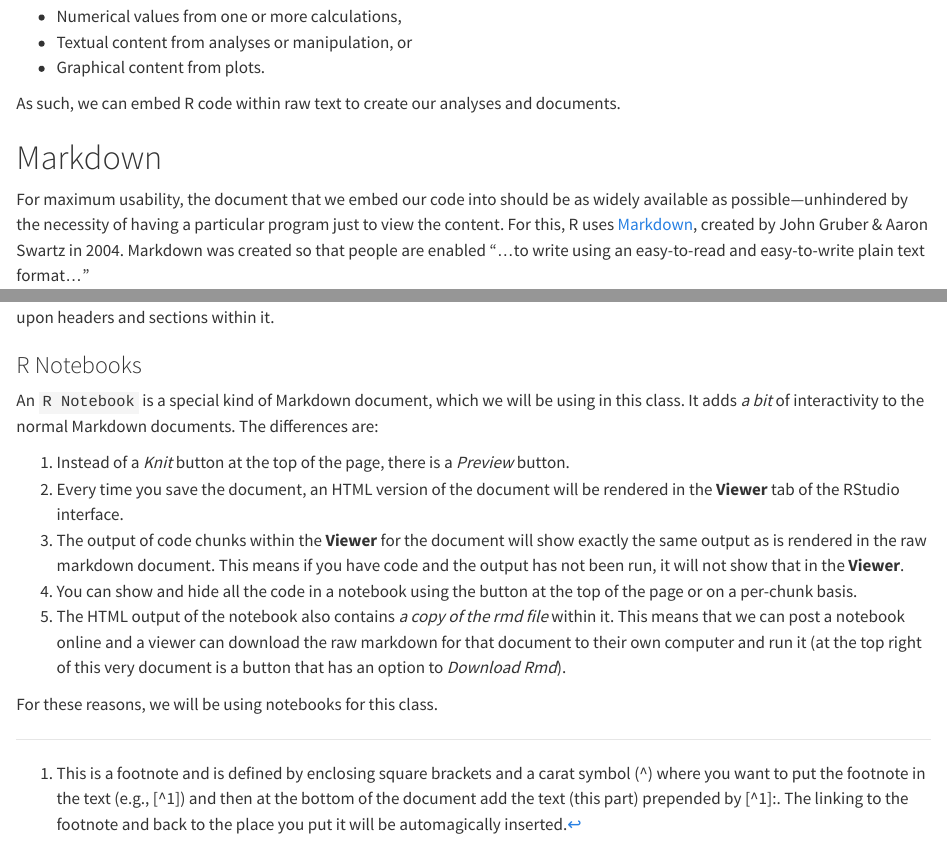
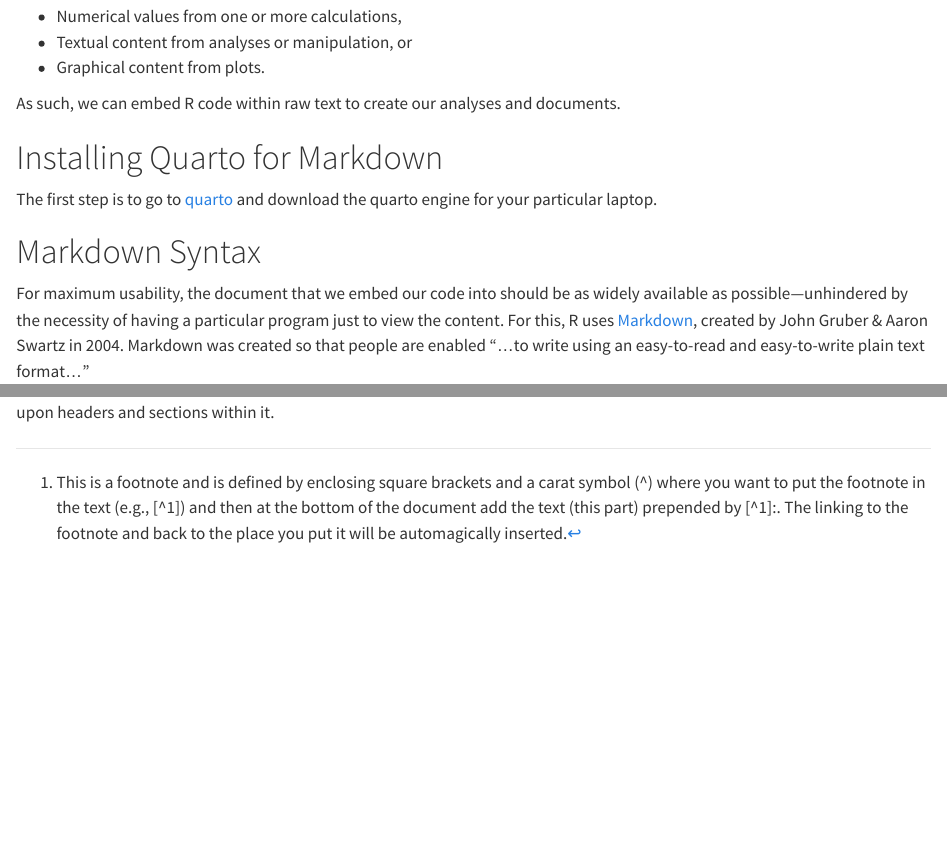
Before and after one commit to DyerlabTeaching/Markdown, a Quarto document (narrative.qmd): the page in a window 1100 px wide, from 690 px down, and a second part further down, joined at a grey line. Rendered offline with R 4.5, knitr and Pandoc in place of Quarto, with nearby package versions.

Commit message:
updating

```diff
--- a/narrative.qmd
+++ b/narrative.qmd
@@ -2,9 +2,6 @@
 title: "Markdown"
 author: Rodney Dyer
 date: today
-format:
-  html:
-    echo: false
 ---
 
 > Markdown & Notebooks provide interactive documents for more effective data communication
@@ -29,7 +26,12 @@ This is critical for us because Code is just text.  Once it is evaluated, it can
 
 As such, we can embed R code within raw text to create our analyses and documents.
 
-# Markdown
+# Installing Quarto for Markdown
+
+The first step is to go to [quarto](https://quarto.org) and download the quarto engine for your particular laptop.
+
+
+# Markdown Syntax
 
 For maximum usability, the document that we embed our code into should be as widely available as possible—unhindered by the necessity of having a particular program just to view the content.   For this, R uses [Markdown](https://en.wikipedia.org/wiki/Markdown), created by John Gruber & Aaron Swartz in 2004.  Markdown was created so that people are enabled "...to write using an easy-to-read and easy-to-write plain text format..."
 
@@ -218,18 +220,6 @@ Surrounding the markdown document are several components of the RStudio IDE that
 
 
 
-### R Notebooks
-
-An `R Notebook` is a special kind of Markdown document, which we will be using in this class.  It adds *a bit* of interactivity to the normal Markdown documents.  The differences are:
-
-1. Instead of a *Knit* button at the top of the page, there is a *Preview* button.
-1. Every time you save the document, an HTML version of the document will be rendered in the **Viewer** tab of the RStudio interface.
-1. The output of code chunks within the **Viewer** for the document will show exactly the same output as is rendered in the raw markdown document.  This means if you have code and the output has not been run, it will not show that in the **Viewer**.
-1. You can show and hide all the code in a notebook using the button at the top of the page or on a per-chunk basis.
-1. The HTML output of the notebook also contains *a copy of the rmd file* within it.  This means that we can post a notebook online and a viewer can download the raw markdown for that document to their own computer and run it (at the top right of this very document is a button that has an option to *Download Rmd*).
-
-For these reasons, we will be using notebooks for this class.
-
 
 
 [^1]: This is a footnote and is defined by enclosing square brackets and a carat symbol (&#94;) where you want to put the footnote in the text (e.g., &#91;&#94;1&#93;) and then at the bottom of the document add the text (this part) prepended by &#91;&#94;1&#93;&#58;.  The linking to the footnote and back to the place you put it will be automagically inserted.
```
Also changed, not shown: README.md, 1 other file.
